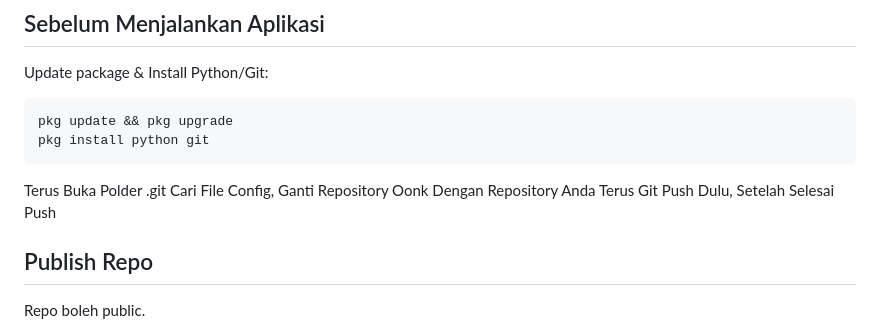
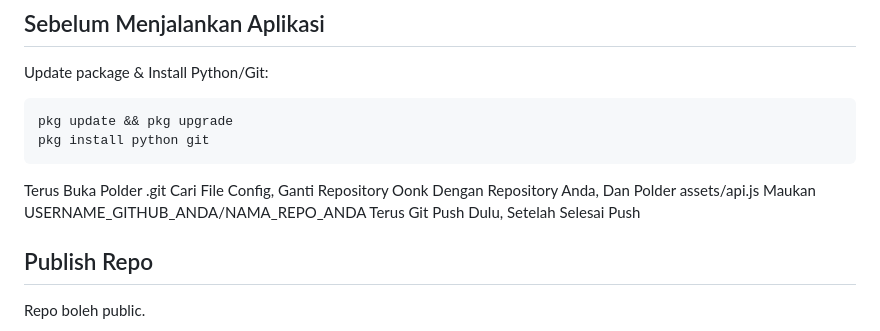
Before and after one commit to onkbaonk/onkhub, a Markdown page: README.md, the part around the change. Drawn GitHub-style.

Commit message:
frist commit
Corrected punctuation and formatting in instructions.

````diff
--- a/README.md
+++ b/README.md
@@ -229,7 +229,8 @@ cd repo
    pkg update && pkg upgrade
    pkg install python git
    ```
-Terus Buka Polder .git Cari File Config, Ganti Repository Oonk Dengan Repository Anda
+Terus Buka Polder .git Cari File Config, Ganti Repository Oonk Dengan Repository Anda,
+Dan Polder assets/api.js Maukan USERNAME_GITHUB_ANDA/NAMA_REPO_ANDA
 Terus Git Push Dulu, Setelah Selesai Push
 
 ## Publish Repo
````
